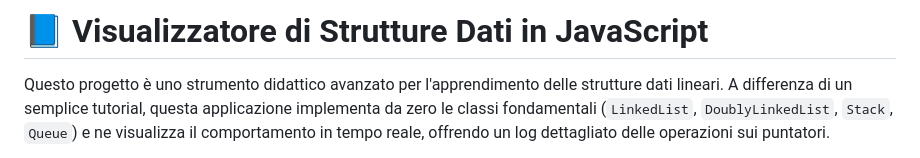
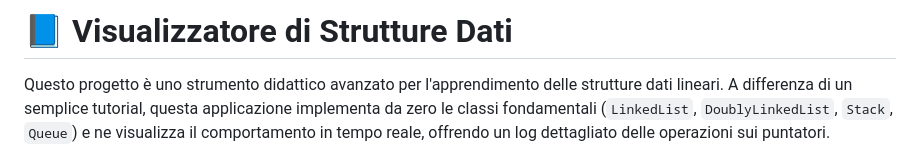
Before and after one commit to tiadiff/StruttureDati, a Markdown page: README.md, the part around the change. Rendered like a GitHub page.

Commit message:
Update project title in README

```diff
--- a/README.md
+++ b/README.md
@@ -1,4 +1,4 @@
-# 📘 Visualizzatore di Strutture Dati in JavaScript
+# 📘 Visualizzatore di Strutture Dati
 
 Questo progetto è uno strumento didattico avanzato per l'apprendimento delle strutture dati lineari. A differenza di un semplice tutorial, questa applicazione implementa da zero le classi fondamentali (`LinkedList`, `DoublyLinkedList`, `Stack`, `Queue`) e ne visualizza il comportamento in tempo reale, offrendo un log dettagliato delle operazioni sui puntatori.
 
```
